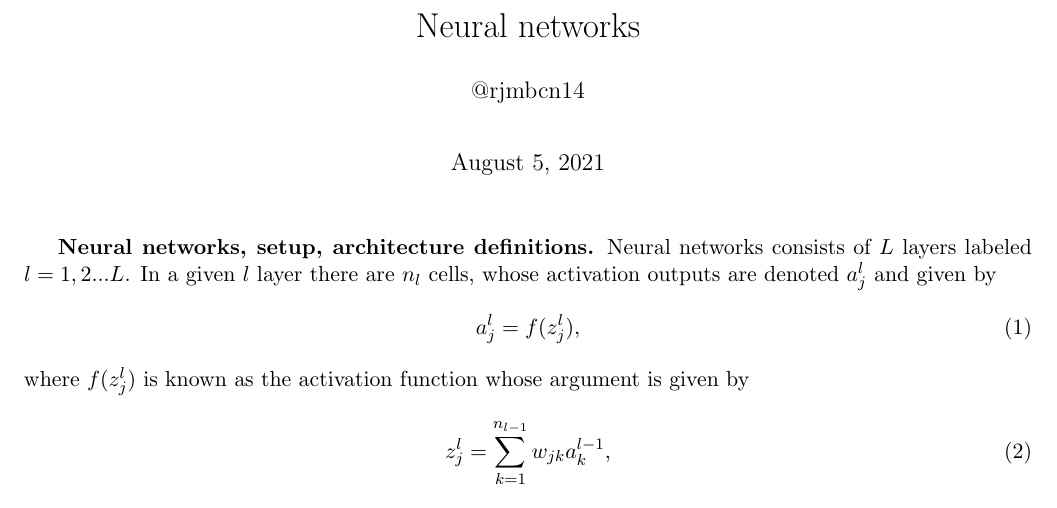
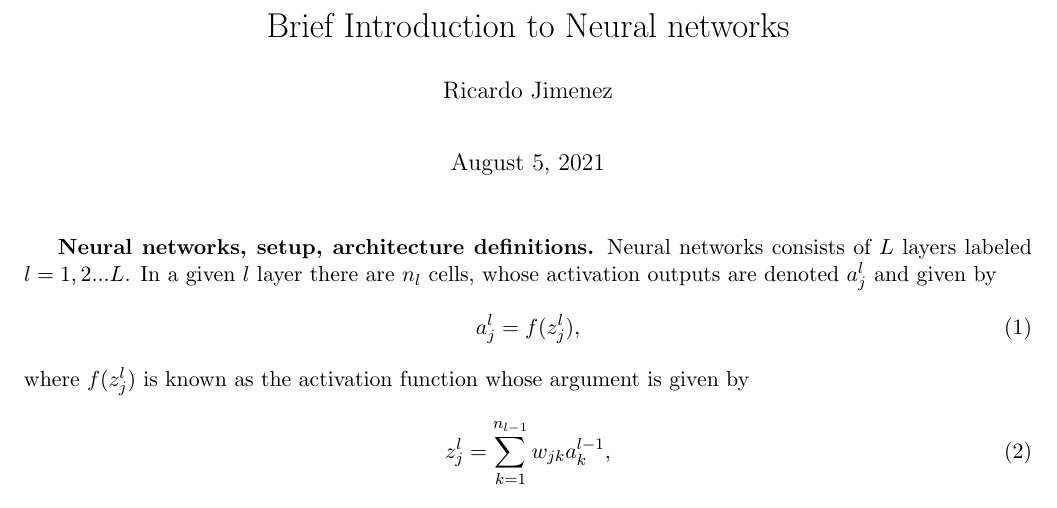
Before and after one commit to rjmbcn/DLND-project1-your-first-network, a LaTeX document (intro_neural_nets.tex): part of page 1 of 4, cut at the place of the change. Compiled offline with pdfLaTeX.

Commit message:
cleaned up notes

```diff
--- a/neural_netwoks_notes.tex
+++ b/intro_neural_nets.tex
@@ -5,8 +5,8 @@
 \usepackage{epstopdf}
 \usepackage[affil-it]{authblk}
 \usepackage[margin=0.75in]{geometry}
-\title{Neural networks}
-\author{@rjmbcn14}
+\title{Brief Introduction to Neural networks}
+\author{Ricardo Jimenez}
 %\affil{}
 
 \begin{document}
```
Also changed, not shown: intro_neural_nets.pdf (added), neural_netwoks_notes.pdf (deleted), 1 other file.
